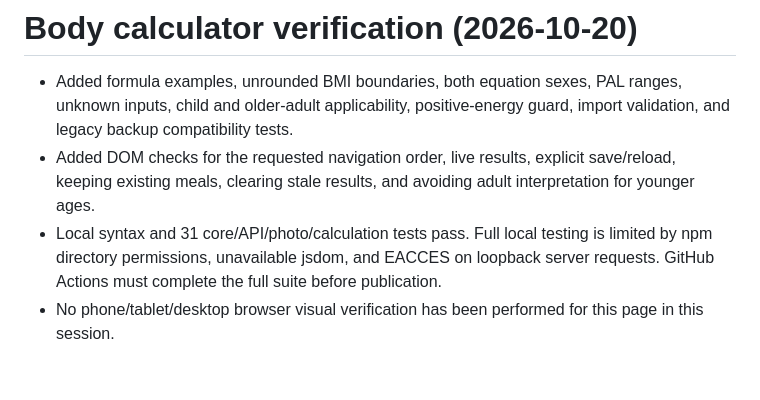
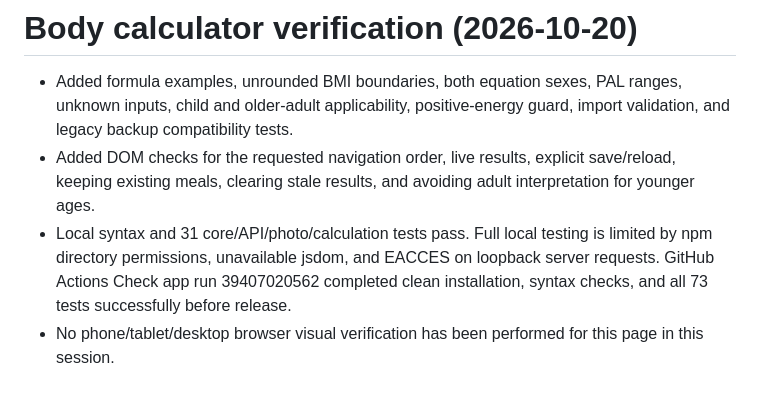
Before and after one commit to mahawongsupawit125-coder/daily-routine, a Markdown page: QA.md, the part around the change. Drawn GitHub-style.

Commit message:
Record successful 73-test body calculator verification

```diff
--- a/QA.md
+++ b/QA.md
@@ -54,5 +54,5 @@
 
 - Added formula examples, unrounded BMI boundaries, both equation sexes, PAL ranges, unknown inputs, child and older-adult applicability, positive-energy guard, import validation, and legacy backup compatibility tests.
 - Added DOM checks for the requested navigation order, live results, explicit save/reload, keeping existing meals, clearing stale results, and avoiding adult interpretation for younger ages.
-- Local syntax and 31 core/API/photo/calculation tests pass. Full local testing is limited by npm directory permissions, unavailable jsdom, and EACCES on loopback server requests. GitHub Actions must complete the full suite before publication.
+- Local syntax and 31 core/API/photo/calculation tests pass. Full local testing is limited by npm directory permissions, unavailable jsdom, and EACCES on loopback server requests. GitHub Actions Check app run 39407020562 completed clean installation, syntax checks, and all 73 tests successfully before release.
 - No phone/tablet/desktop browser visual verification has been performed for this page in this session.
```
